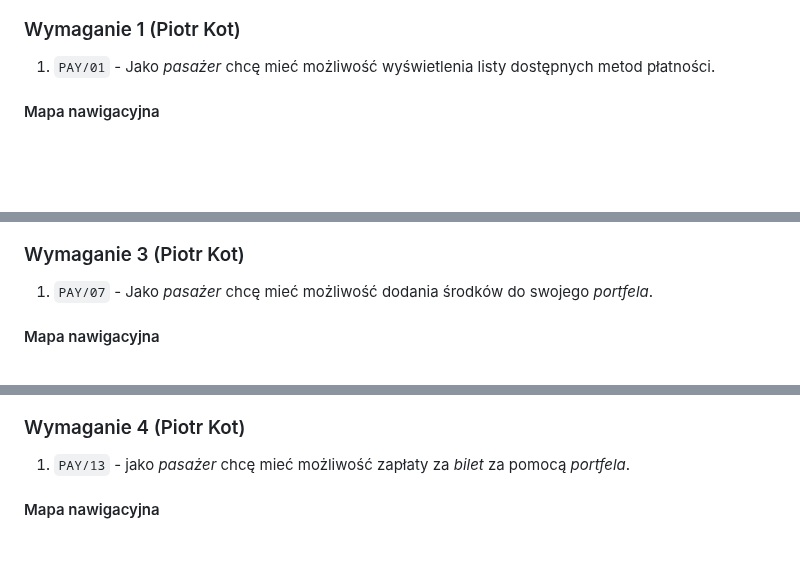
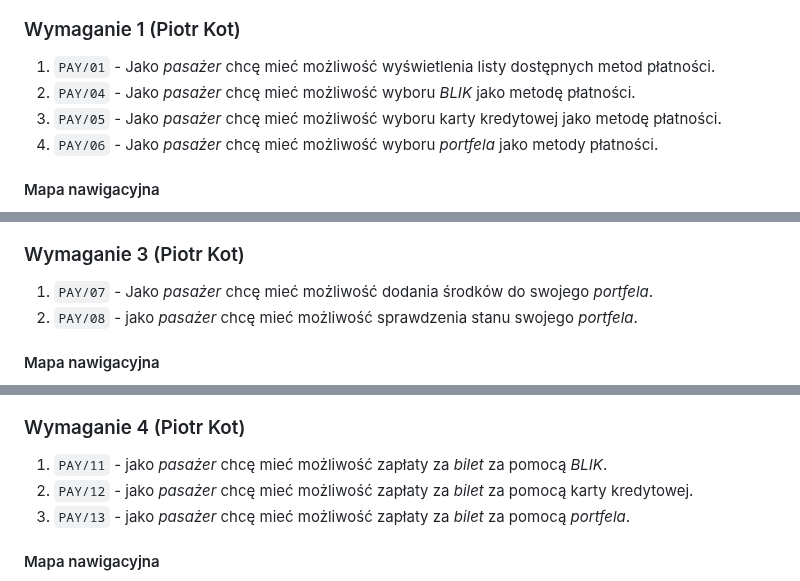
Before and after one commit to PWR-ACS-SE-24/SoftwareSystemDesign, a Markdown page: documentation/course/E1.md, 3 parts joined by grey strips. Drawn GitHub-style; blank space fills up the shorter version.

```diff
--- a/documentation/course/E1.md
+++ b/documentation/course/E1.md
@@ -741,5 +741,8 @@ classDiagram
 ### Wymaganie 1 (Piotr Kot)
 
 1. `PAY/01` - Jako _pasażer_ chcę mieć możliwość wyświetlenia listy dostępnych metod płatności.
+2. `PAY/04` - Jako _pasażer_ chcę mieć możliwość wyboru _BLIK_ jako metodę płatności.
+3. `PAY/05` - Jako _pasażer_ chcę mieć możliwość wyboru karty kredytowej jako metodę płatności.
+4. `PAY/06` - Jako _pasażer_ chcę mieć możliwość wyboru _portfela_ jako metody płatności.
 
 #### Mapa nawigacyjna
@@ -759,5 +792,7 @@ classDiagram
 ### Wymaganie 3 (Piotr Kot)
 
 1. `PAY/07` - Jako _pasażer_ chcę mieć możliwość dodania środków do swojego _portfela_.
+2. `PAY/08` - jako _pasażer_ chcę mieć możliwość sprawdzenia stanu swojego _portfela_.
+
 
 #### Mapa nawigacyjna
@@ -767,6 +818,8 @@ classDiagram
 
 ### Wymaganie 4 (Piotr Kot)
 
-1. `PAY/13` - jako _pasażer_ chcę mieć możliwość zapłaty za _bilet_ za pomocą _portfela_.
+1. `PAY/11` - jako _pasażer_ chcę mieć możliwość zapłaty za _bilet_ za pomocą _BLIK_.
+2. `PAY/12` - jako _pasażer_ chcę mieć możliwość zapłaty za _bilet_ za pomocą karty kredytowej.
+3. `PAY/13` - jako _pasażer_ chcę mieć możliwość zapłaty za _bilet_ za pomocą _portfela_.
 
 #### Mapa nawigacyjna
```
Also changed, not shown: other parts of documentation/course/E1.md (+63 -0 lines).
